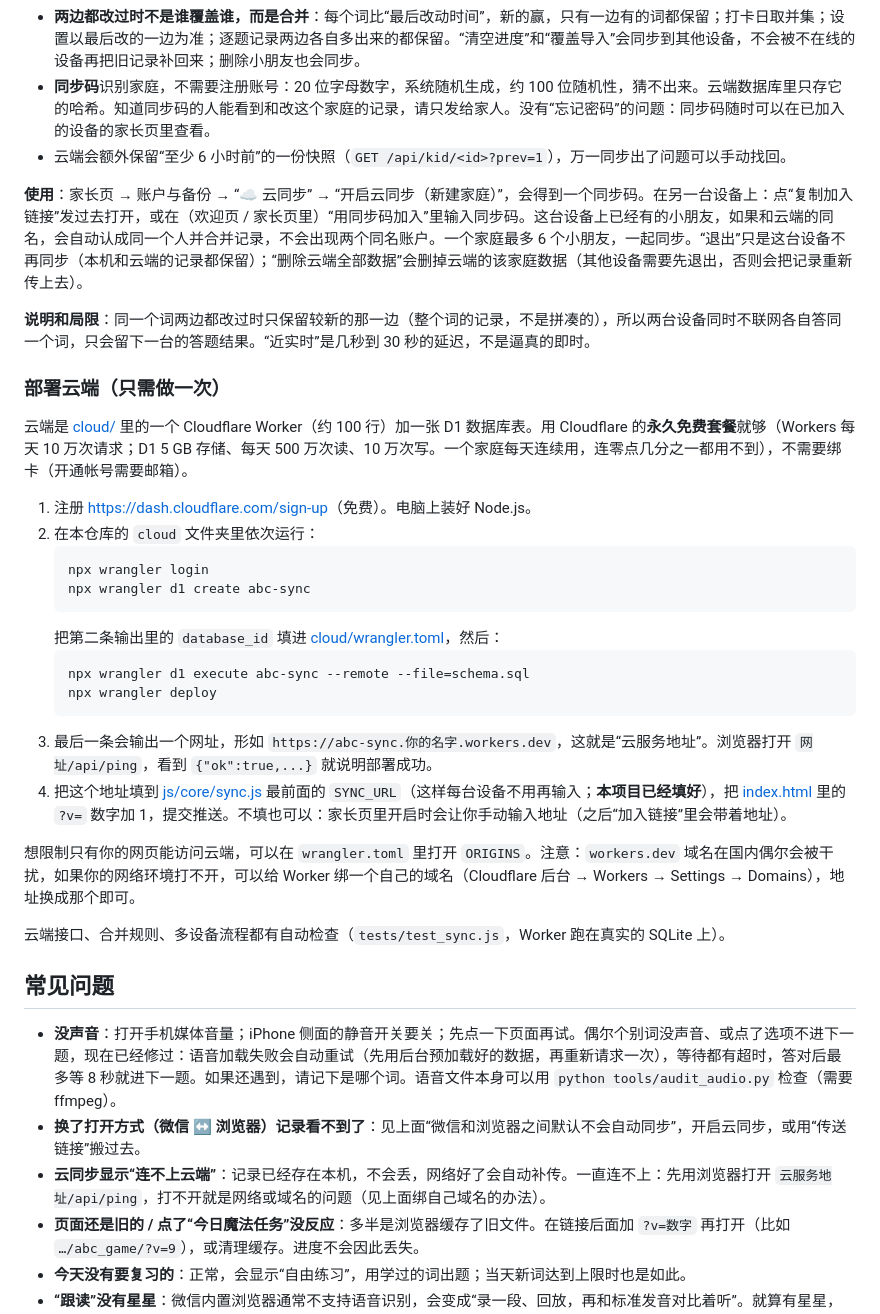
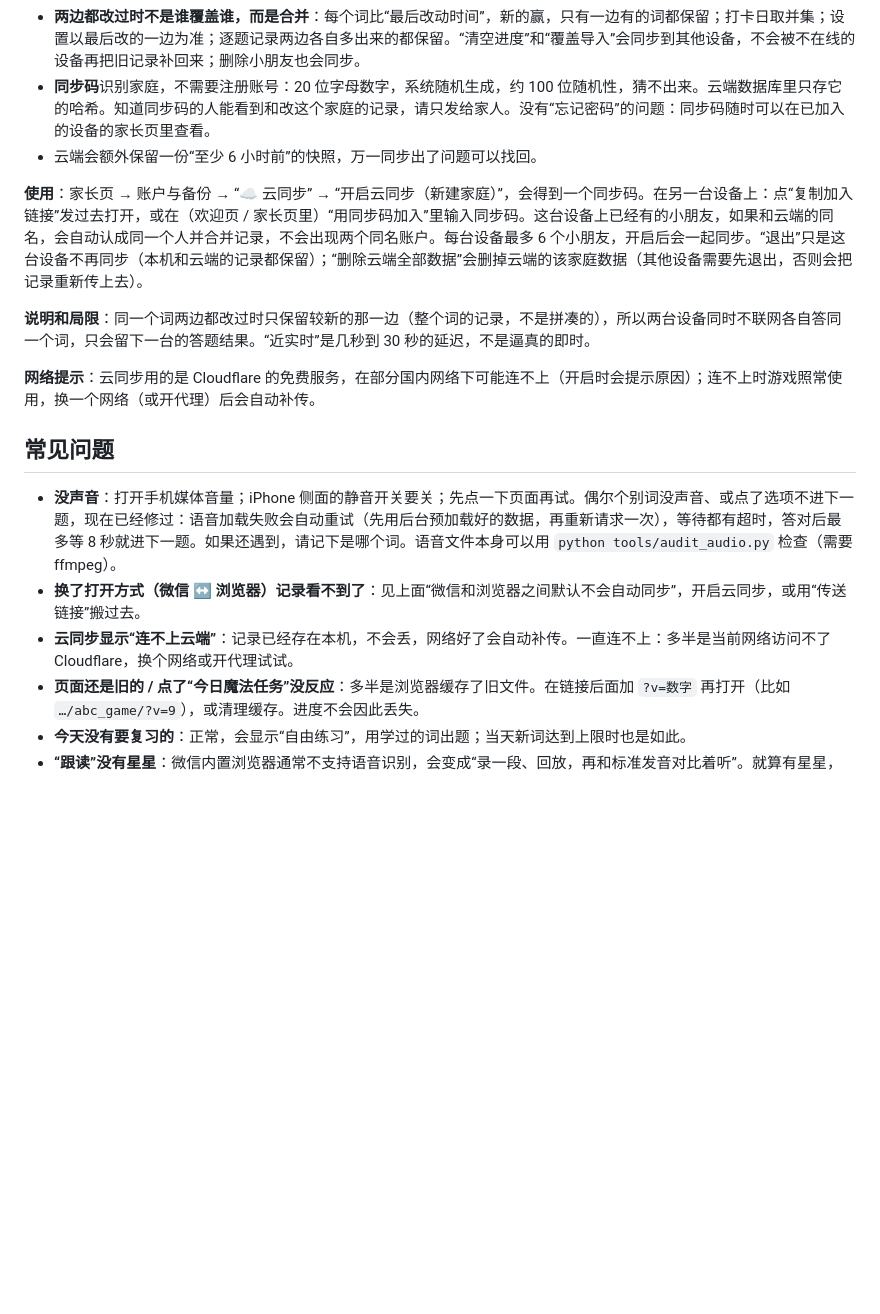
Before and after one commit to alexlee-xz/abc_game, a Markdown page: README.md, the part around one of its changes. GitHub-like rendering; blank space fills up the shorter version.

Commit message:
README: drop deploy steps and file map (user-facing only)

````diff
--- a/README.md
+++ b/README.md
@@ -98,38 +98,19 @@
 - **本机优先**：记录始终先存在本机，没网照常玩，网络恢复后自动补传；云端只是中转。传送链接和下载记录这些备份方式仍然可用。
 - **两边都改过时不是谁覆盖谁，而是合并**：每个词比“最后改动时间”，新的赢，只有一边有的词都保留；打卡日取并集；设置以最后改的一边为准；逐题记录两边各自多出来的都保留。“清空进度”和“覆盖导入”会同步到其他设备，不会被不在线的设备再把旧记录补回来；删除小朋友也会同步。
 - **同步码**识别家庭，不需要注册账号：20 位字母数字，系统随机生成，约 100 位随机性，猜不出来。云端数据库里只存它的哈希。知道同步码的人能看到和改这个家庭的记录，请只发给家人。没有“忘记密码”的问题：同步码随时可以在已加入的设备的家长页里查看。
-- 云端会额外保留“至少 6 小时前”的一份快照（`GET /api/kid/<id>?prev=1`），万一同步出了问题可以手动找回。
+- 云端会额外保留一份“至少 6 小时前”的快照，万一同步出了问题可以找回。
 
-**使用**：家长页 → 账户与备份 → “☁️ 云同步” → “开启云同步（新建家庭）”，会得到一个同步码。在另一台设备上：点“复制加入链接”发过去打开，或在（欢迎页 / 家长页里）“用同步码加入”里输入同步码。这台设备上已经有的小朋友，如果和云端的同名，会自动认成同一个人并合并记录，不会出现两个同名账户。一个家庭最多 6 个小朋友，一起同步。“退出”只是这台设备不再同步（本机和云端的记录都保留）；“删除云端全部数据”会删掉云端的该家庭数据（其他设备需要先退出，否则会把记录重新传上去）。
+**使用**：家长页 → 账户与备份 → “☁️ 云同步” → “开启云同步（新建家庭）”，会得到一个同步码。在另一台设备上：点“复制加入链接”发过去打开，或在（欢迎页 / 家长页里）“用同步码加入”里输入同步码。这台设备上已经有的小朋友，如果和云端的同名，会自动认成同一个人并合并记录，不会出现两个同名账户。每台设备最多 6 个小朋友，开启后会一起同步。“退出”只是这台设备不再同步（本机和云端的记录都保留）；“删除云端全部数据”会删掉云端的该家庭数据（其他设备需要先退出，否则会把记录重新传上去）。
 
 **说明和局限**：同一个词两边都改过时只保留较新的那一边（整个词的记录，不是拼凑的），所以两台设备同时不联网各自答同一个词，只会留下一台的答题结果。“近实时”是几秒到 30 秒的延迟，不是逼真的即时。
 
-### 部署云端（只需做一次）
+**网络提示**：云同步用的是 Cloudflare 的免费服务，在部分国内网络下可能连不上（开启时会提示原因）；连不上时游戏照常使用，换一个网络（或开代理）后会自动补传。
 
-云端是 [cloud/](cloud/) 里的一个 Cloudflare Worker（约 100 行）加一张 D1 数据库表。用 Cloudflare 的**永久免费套餐**就够（Workers 每天 10 万次请求；D1 5 GB 存储、每天 500 万次读、10 万次写。一个家庭每天连续用，连零点几分之一都用不到），不需要绑卡（开通帐号需要邮箱）。
-
-1. 注册 <https://dash.cloudflare.com/sign-up>（免费）。电脑上装好 Node.js。
-2. 在本仓库的 `cloud` 文件夹里依次运行：
-   ```
-   npx wrangler login
-   npx wrangler d1 create abc-sync
-   ```
-   把第二条输出里的 `database_id` 填进 [cloud/wrangler.toml](cloud/wrangler.toml)，然后：
-   ```
-   npx wrangler d1 execute abc-sync --remote --file=schema.sql
-   npx wrangler deploy
-   ```
-3. 最后一条会输出一个网址，形如 `https://abc-sync.你的名字.workers.dev`，这就是“云服务地址”。浏览器打开 `网址/api/ping`，看到 `{"ok":true,...}` 就说明部署成功。
-4. 把这个地址填到 [js/core/sync.js](js/core/sync.js) 最前面的 `SYNC_URL`（这样每台设备不用再输入；**本项目已经填好**），把 [index.html](index.html) 里的 `?v=` 数字加 1，提交推送。不填也可以：家长页里开启时会让你手动输入地址（之后“加入链接”里会带着地址）。
-
-想限制只有你的网页能访问云端，可以在 `wrangler.toml` 里打开 `ORIGINS`。注意：`workers.dev` 域名在国内偶尔会被干扰，如果你的网络环境打不开，可以给 Worker 绑一个自己的域名（Cloudflare 后台 → Workers → Settings → Domains），地址换成那个即可。
-
-云端接口、合并规则、多设备流程都有自动检查（`tests/test_sync.js`，Worker 跑在真实的 SQLite 上）。
 ## 常见问题
 
 - **没声音**：打开手机媒体音量；iPhone 侧面的静音开关要关；先点一下页面再试。偶尔个别词没声音、或点了选项不进下一题，现在已经修过：语音加载失败会自动重试（先用后台预加载好的数据，再重新请求一次），等待都有超时，答对后最多等 8 秒就进下一题。如果还遇到，请记下是哪个词。语音文件本身可以用 `python tools/audit_audio.py` 检查（需要 ffmpeg）。
 - **换了打开方式（微信 ↔ 浏览器）记录看不到了**：见上面“微信和浏览器之间默认不会自动同步”，开启云同步，或用“传送链接”搬过去。
-- **云同步显示“连不上云端”**：记录已经存在本机，不会丢，网络好了会自动补传。一直连不上：先用浏览器打开 `云服务地址/api/ping`，打不开就是网络或域名的问题（见上面绑自己域名的办法）。
+- **云同步显示“连不上云端”**：记录已经存在本机，不会丢，网络好了会自动补传。一直连不上：多半是当前网络访问不了 Cloudflare，换个网络或开代理试试。
 - **页面还是旧的 / 点了“今日魔法任务”没反应**：多半是浏览器缓存了旧文件。在链接后面加 `?v=数字` 再打开（比如 `…/abc_game/?v=9`），或清理缓存。进度不会因此丢失。
 - **今天没有要复习的**：正常，会显示“自由练习”，用学过的词出题；当天新词达到上限时也是如此。
 - **“跟读”没有星星**：微信内置浏览器通常不支持语音识别，会变成“录一段、回放，再和标准发音对比着听”。就算有星星，也只是“识别出来的词对不对得上”，不是真正的发音评分。
````
Also changed, not shown: other parts of README.md (+0 -47 lines).
